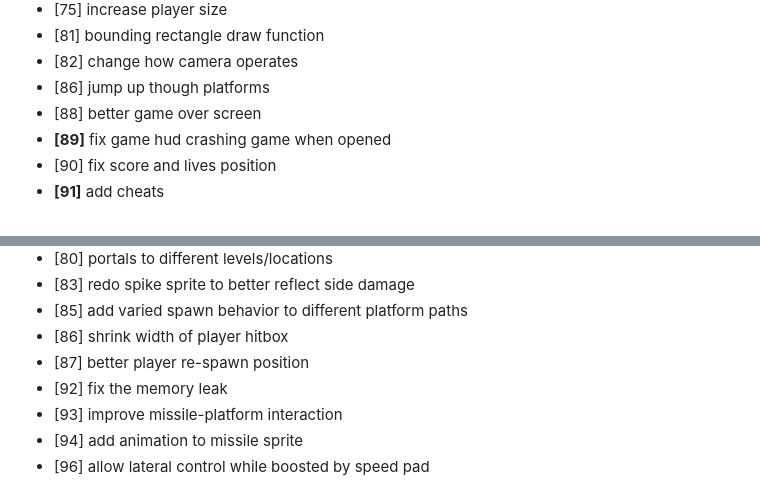
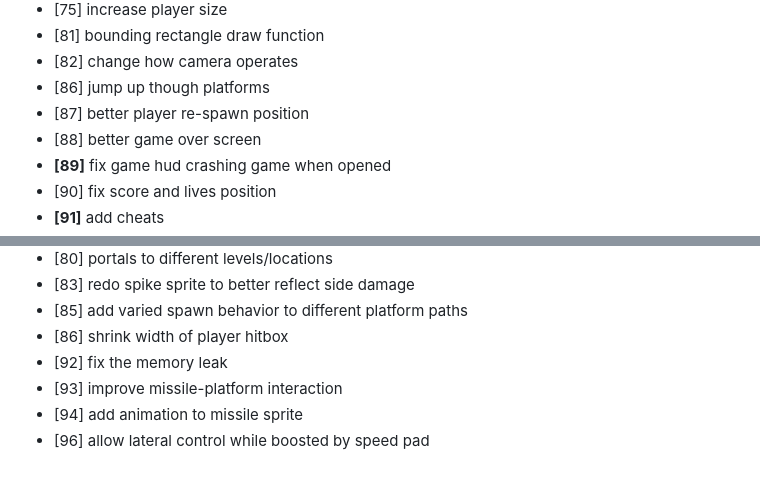
Before and after one commit to ManixI/ludumDare54, a Markdown page: issues.md, 2 parts joined by grey strips. GitHub-like rendering.

Commit message:
updated issue tracker

```diff
--- a/issues.md
+++ b/issues.md
@@ -63,6 +63,7 @@
  - [81] bounding rectangle draw function
  - [82] change how camera operates
  - [86] jump up though platforms
+ - [87] better player re-spawn position
  - [88] better game over screen
  - **[89]** fix game hud crashing game when opened
  - [90] fix score and lives position
@@ -93,7 +94,6 @@
  - [83] redo spike sprite to better reflect side damage
  - [85] add varied spawn behavior to different platform paths
  - [86] shrink width of player hitbox
- - [87] better player re-spawn position
  - [92] fix the memory leak
  - [93] improve missile-platform interaction
  - [94] add animation to missile sprite
```
